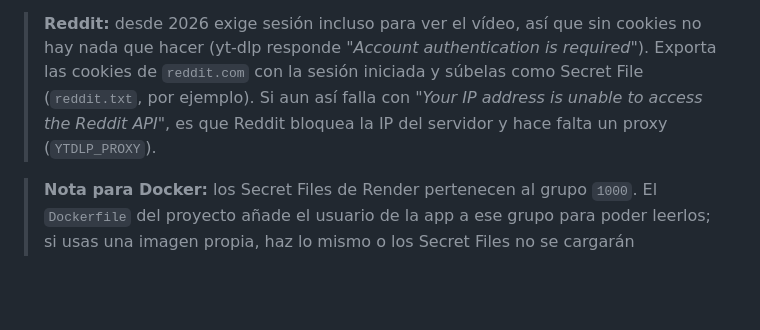
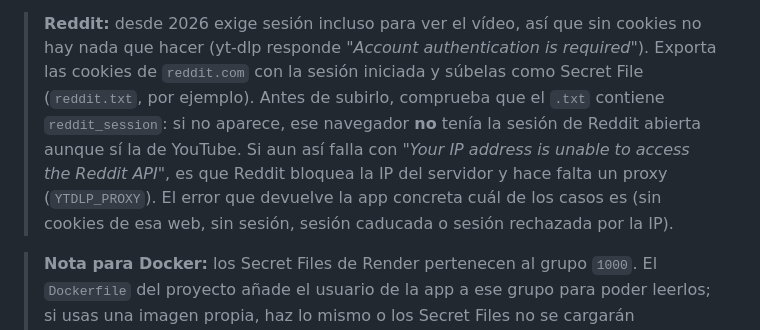
Before and after one commit to karlossxt/videodl, a Markdown page: README.md, the part around the change. Rendered like a GitHub page; blank space fills up the shorter version.

Commit message:
docs(reddit): comprobar reddit_session antes de subir el tarro

```diff
--- a/README.md
+++ b/README.md
@@ -344,9 +344,12 @@ La app las busca en este orden:
 > **Reddit:** desde 2026 exige sesión incluso para ver el vídeo, así que sin cookies
 > no hay nada que hacer (yt-dlp responde *"Account authentication is required"*).
 > Exporta las cookies de `reddit.com` con la sesión iniciada y súbelas como Secret
-> File (`reddit.txt`, por ejemplo). Si aun así falla con *"Your IP address is unable
+> File (`reddit.txt`, por ejemplo). Antes de subirlo, comprueba que el `.txt` contiene
+> `reddit_session`: si no aparece, ese navegador **no** tenía la sesión de Reddit
+> abierta aunque sí la de YouTube. Si aun así falla con *"Your IP address is unable
 > to access the Reddit API"*, es que Reddit bloquea la IP del servidor y hace falta un
-> proxy (`YTDLP_PROXY`).
+> proxy (`YTDLP_PROXY`). El error que devuelve la app concreta cuál de los casos es
+> (sin cookies de esa web, sin sesión, sesión caducada o sesión rechazada por la IP).
 
 > **Nota para Docker:** los Secret Files de Render pertenecen al grupo `1000`. El
 > `Dockerfile` del proyecto añade el usuario de la app a ese grupo para poder
```
